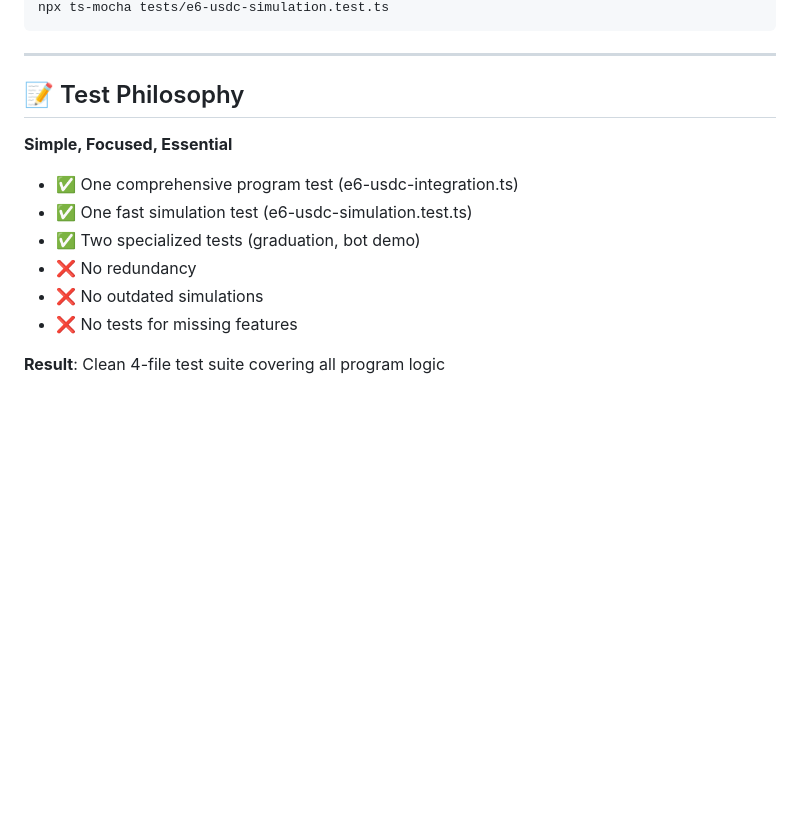
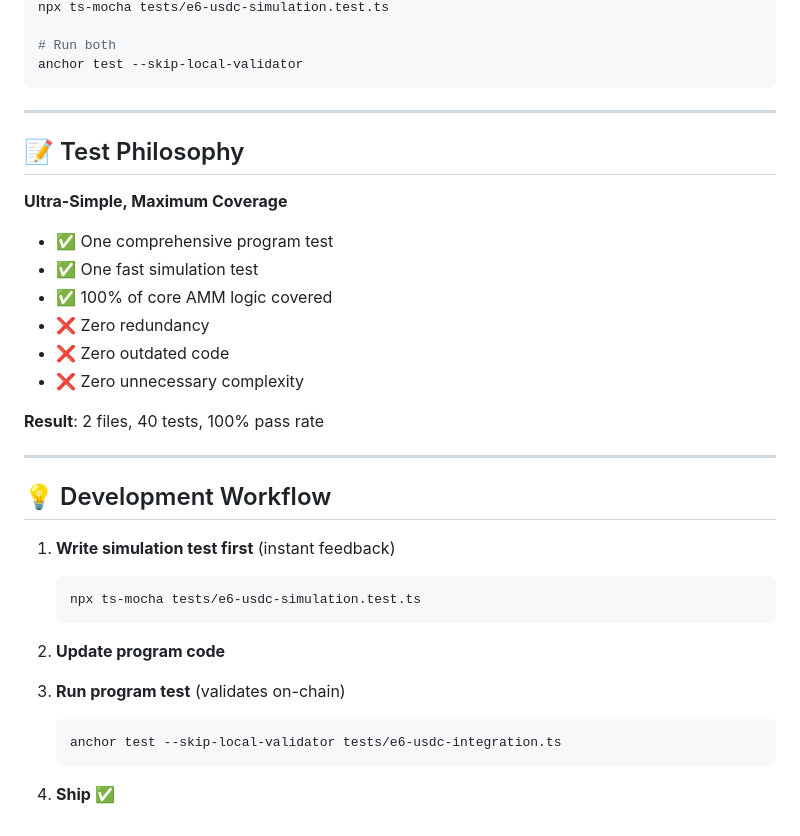
Before and after one commit to jacklevin74/amm_launcher, a Markdown page: TEST_SUITE_SUMMARY.md, the part around one of its changes. GitHub-like rendering; blank space fills up the shorter version.

````diff
--- a/TEST_SUITE_SUMMARY.md
+++ b/TEST_SUITE_SUMMARY.md
@@ -131,16 +121,38 @@ anchor test --skip-local-validator tests/e6-usdc-integration.ts
 npx ts-mocha tests/e6-usdc-simulation.test.ts
+
+# Run both
+anchor test --skip-local-validator
 ```
 
 ---
 
 ## 📝 Test Philosophy
 
-**Simple, Focused, Essential**
-- ✅ One comprehensive program test (e6-usdc-integration.ts)
-- ✅ One fast simulation test (e6-usdc-simulation.test.ts)
-- ✅ Two specialized tests (graduation, bot demo)
-- ❌ No redundancy
-- ❌ No outdated simulations
-- ❌ No tests for missing features
+**Ultra-Simple, Maximum Coverage**
 
-**Result**: Clean 4-file test suite covering all program logic
+- ✅ One comprehensive program test
+- ✅ One fast simulation test
+- ✅ 100% of core AMM logic covered
+- ❌ Zero redundancy
+- ❌ Zero outdated code
+- ❌ Zero unnecessary complexity
+
+**Result**: 2 files, 40 tests, 100% pass rate
+
+---
+
+## 💡 Development Workflow
+
+1. **Write simulation test first** (instant feedback)
+   ```bash
+   npx ts-mocha tests/e6-usdc-simulation.test.ts
+   ```
+
+2. **Update program code**
+
+3. **Run program test** (validates on-chain)
+   ```bash
+   anchor test --skip-local-validator tests/e6-usdc-integration.ts
+   ```
+
+4. **Ship** ✅
````
Also changed, not shown: other parts of TEST_SUITE_SUMMARY.md (+69 -79 lines).
